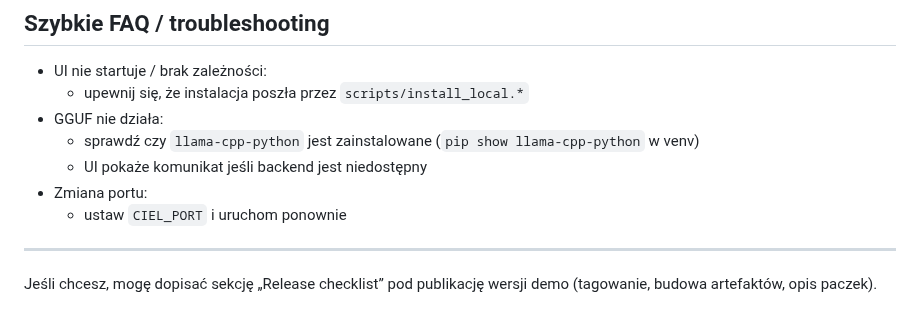
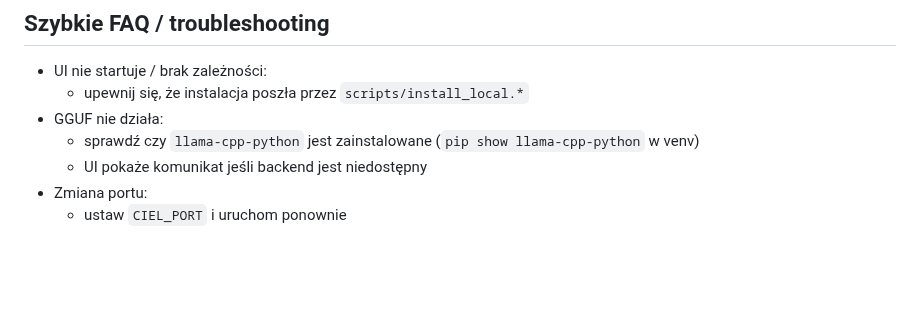
Before and after one commit to AdrianLipa90/ciel-omega-demo, a Markdown page: README.md, the part around the change. Rendered like a GitHub page; blank space fills up the shorter version.

```diff
--- a/README.md
+++ b/README.md
@@ -186,7 +186,3 @@ Publikowane artefakty:
   - UI pokaże komunikat jeśli backend jest niedostępny
 - Zmiana portu:
   - ustaw `CIEL_PORT` i uruchom ponownie
-
----
-
-Jeśli chcesz, mogę dopisać sekcję „Release checklist” pod publikację wersji demo (tagowanie, budowa artefaktów, opis paczek).
```
